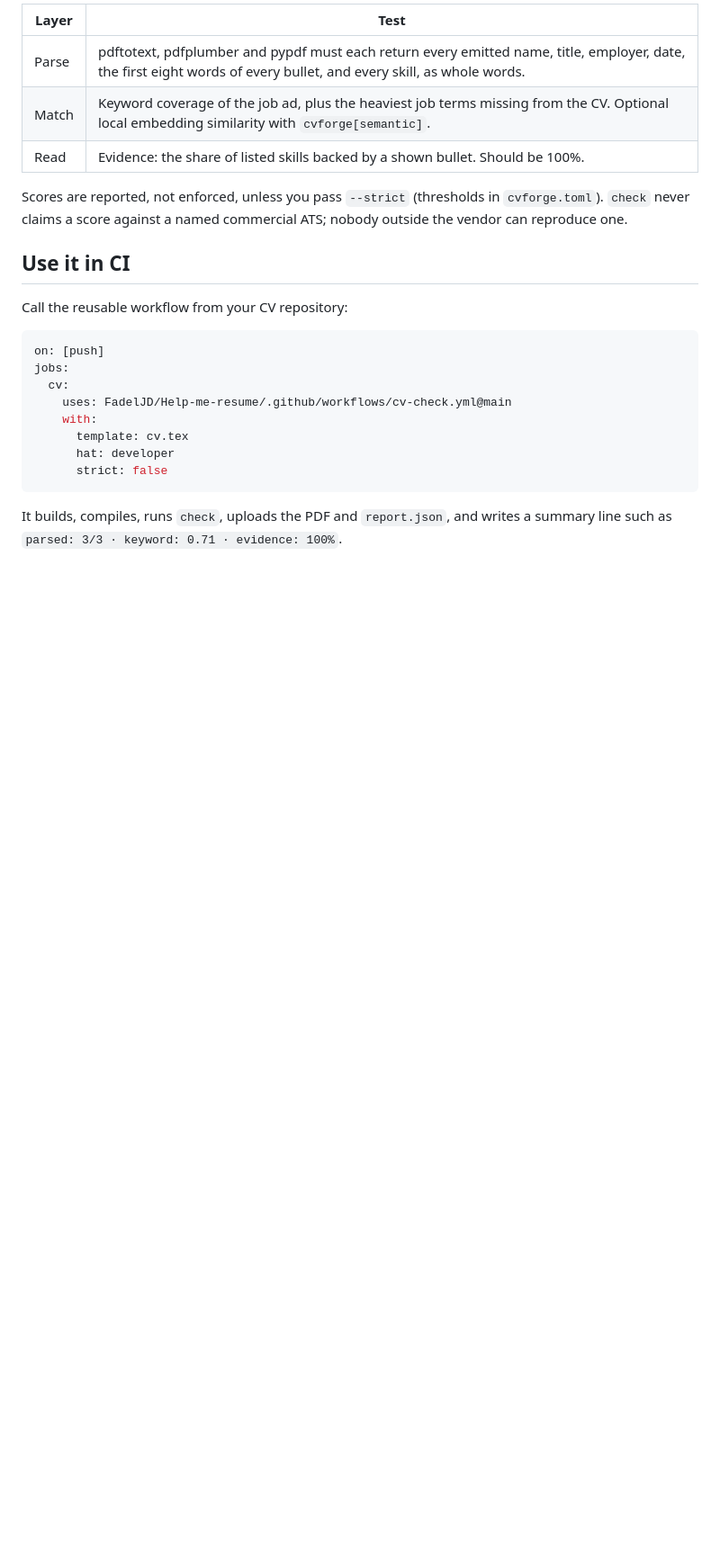
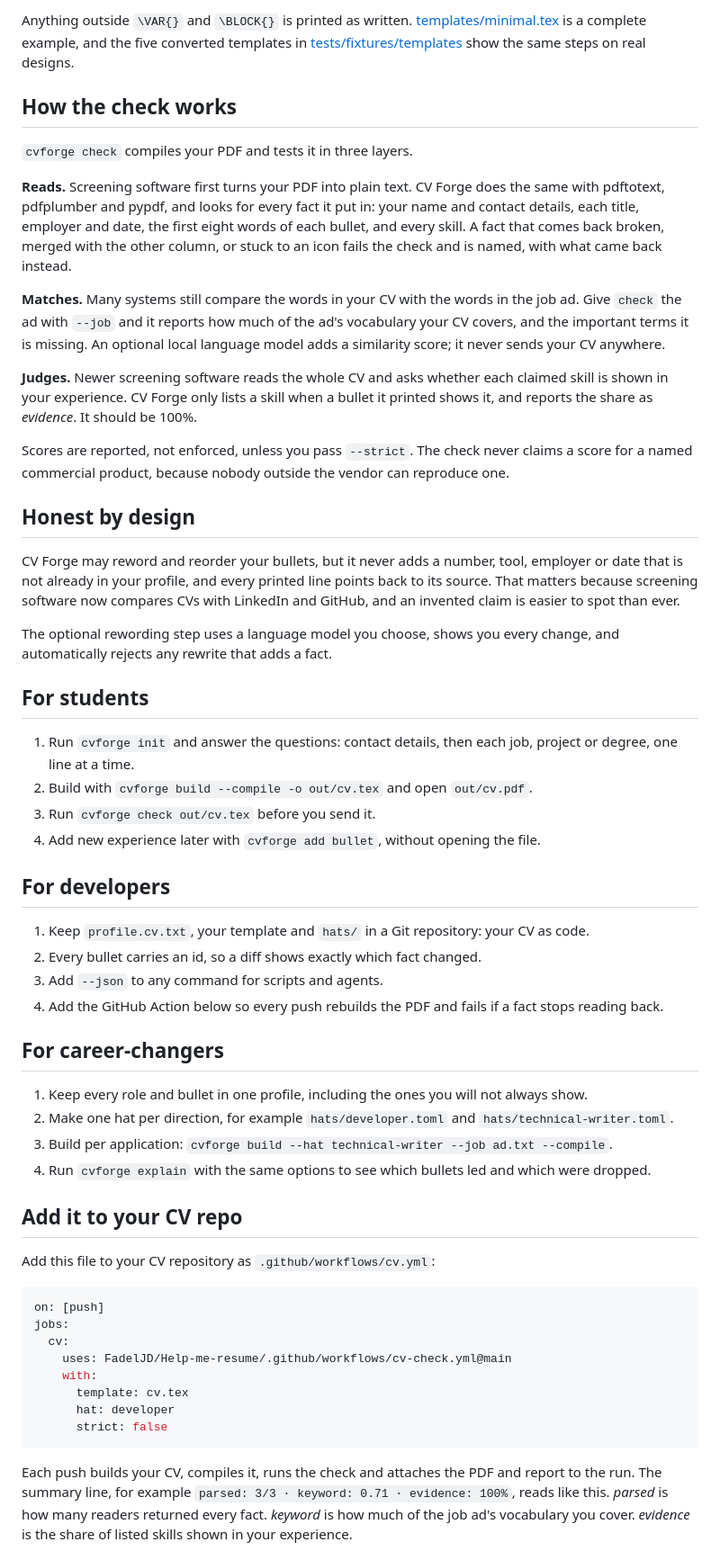
Before and after one commit to FadelJD/Help-me-resume, a Markdown page: README.md, the part around one of its changes. Shown at 90% size. Rendered like a GitHub page; blank space fills up the shorter version.

````diff
--- a/README.md
+++ b/README.md
@@ -107,16 +89,48 @@ is a complete working example, and [`docs/SPEC.md`](docs/SPEC.md) lists every av
 
-| Layer | Test |
-| --- | --- |
-| Parse | pdftotext, pdfplumber and pypdf must each return every emitted name, title, employer, date, the first eight words of every bullet, and every skill, as whole words. |
-| Match | Keyword coverage of the job ad, plus the heaviest job terms missing from the CV. Optional local embedding similarity with `cvforge[semantic]`. |
-| Read | Evidence: the share of listed skills backed by a shown bullet. Should be 100%. |
+Anything outside `\VAR{}` and `\BLOCK{}` is printed as written. [templates/minimal.tex](templates/minimal.tex) is a complete example, and the five converted templates in [tests/fixtures/templates](tests/fixtures/templates) show the same steps on real designs.
 
-Scores are reported, not enforced, unless you pass `--strict` (thresholds in `cvforge.toml`).
-`check` never claims a score against a named commercial ATS; nobody outside the vendor can reproduce one.
+## How the check works
 
-## Use it in CI
+`cvforge check` compiles your PDF and tests it in three layers.
 
-Call the reusable workflow from your CV repository:
+**Reads.** Screening software first turns your PDF into plain text. CV Forge does the same with pdftotext, pdfplumber and pypdf, and looks for every fact it put in: your name and contact details, each title, employer and date, the first eight words of each bullet, and every skill. A fact that comes back broken, merged with the other column, or stuck to an icon fails the check and is named, with what came back instead.
+
+**Matches.** Many systems still compare the words in your CV with the words in the job ad. Give `check` the ad with `--job` and it reports how much of the ad's vocabulary your CV covers, and the important terms it is missing. An optional local language model adds a similarity score; it never sends your CV anywhere.
+
+**Judges.** Newer screening software reads the whole CV and asks whether each claimed skill is shown in your experience. CV Forge only lists a skill when a bullet it printed shows it, and reports the share as *evidence*. It should be 100%.
+
+Scores are reported, not enforced, unless you pass `--strict`. The check never claims a score for a named commercial product, because nobody outside the vendor can reproduce one.
+
+## Honest by design
+
+CV Forge may reword and reorder your bullets, but it never adds a number, tool, employer or date that is not already in your profile, and every printed line points back to its source. That matters because screening software now compares CVs with LinkedIn and GitHub, and an invented claim is easier to spot than ever.
+
+The optional rewording step uses a language model you choose, shows you every change, and automatically rejects any rewrite that adds a fact.
+
+## For students
+
+1. Run `cvforge init` and answer the questions: contact details, then each job, project or degree, one line at a time.
+2. Build with `cvforge build --compile -o out/cv.tex` and open `out/cv.pdf`.
+3. Run `cvforge check out/cv.tex` before you send it.
+4. Add new experience later with `cvforge add bullet`, without opening the file.
+
+## For developers
+
+1. Keep `profile.cv.txt`, your template and `hats/` in a Git repository: your CV as code.
+2. Every bullet carries an id, so a diff shows exactly which fact changed.
+3. Add `--json` to any command for scripts and agents.
+4. Add the GitHub Action below so every push rebuilds the PDF and fails if a fact stops reading back.
+
+## For career-changers
+
+1. Keep every role and bullet in one profile, including the ones you will not always show.
+2. Make one hat per direction, for example `hats/developer.toml` and `hats/technical-writer.toml`.
+3. Build per application: `cvforge build --hat technical-writer --job ad.txt --compile`.
+4. Run `cvforge explain` with the same options to see which bullets led and which were dropped.
+
+## Add it to your CV repo
+
+Add this file to your CV repository as `.github/workflows/cv.yml`:
 
 ```yaml
 on: [push]
@@ -129,6 +143,5 @@ jobs:
       strict: false
 ```
 
-It builds, compiles, runs `check`, uploads the PDF and `report.json`, and writes a summary line such
-as `parsed: 3/3 · keyword: 0.71 · evidence: 100%`.
+Each push builds your CV, compiles it, runs the check and attaches the PDF and report to the run. The summary line, for example `parsed: 3/3 · keyword: 0.71 · evidence: 100%`, reads like this. *parsed* is how many readers returned every fact. *keyword* is how much of the job ad's vocabulary you cover. *evidence* is the share of listed skills shown in your experience.
 
````
Also changed, not shown: other parts of README.md (+66 -98 lines), DECISIONS.md (+7 -0 lines), docs/assets/cv-check.png (added), docs/assets/quickstart.gif (added), 2 other files.
